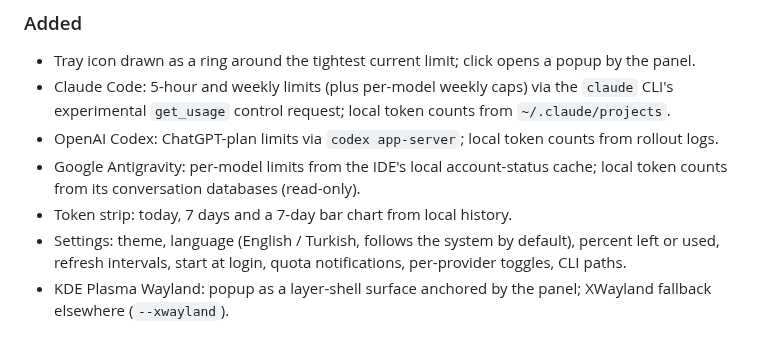
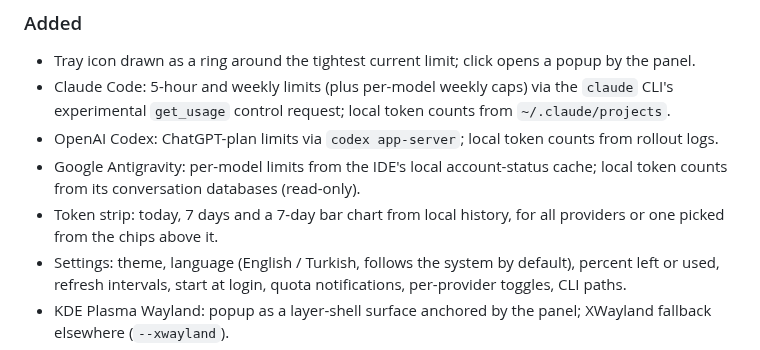
Before and after one commit to berat-kaan-akcan/quotaring, a Markdown page: CHANGELOG.md, the part around the change. GitHub-like rendering.

```diff
--- a/CHANGELOG.md
+++ b/CHANGELOG.md
@@ -17,7 +17,8 @@ First public release.
 - OpenAI Codex: ChatGPT-plan limits via `codex app-server`; local token counts from rollout logs.
 - Google Antigravity: per-model limits from the IDE's local account-status cache; local token
   counts from its conversation databases (read-only).
-- Token strip: today, 7 days and a 7-day bar chart from local history.
+- Token strip: today, 7 days and a 7-day bar chart from local history, for all providers or
+  one picked from the chips above it.
 - Settings: theme, language (English / Turkish, follows the system by default), percent left or
   used, refresh intervals, start at login, quota notifications, per-provider toggles, CLI paths.
 - KDE Plasma Wayland: popup as a layer-shell surface anchored by the panel; XWayland fallback
```
Also changed, not shown: README.md (+3 -1 lines), docs/images/popup-dark.png, docs/images/popup-light.png, docs/images/settings-dark.png, 3 other files.
